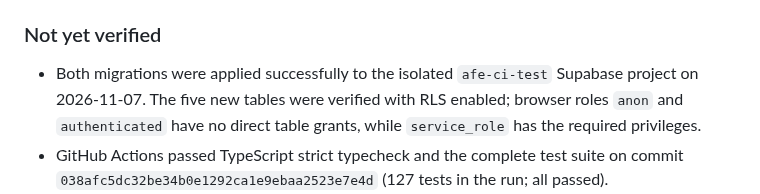
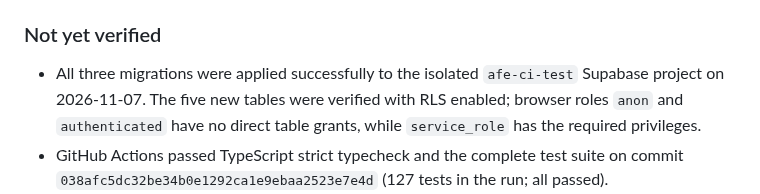
Before and after one commit to eddiecoulibaly1-dotcom/-afe-ci-independant, a Markdown page: debate-engine/docs/AFE_CI_AUTONOMOUS_ORGANIZATION_P1_P7_STATUS.md, the part around the change. GitHub-like rendering.

Commit message:
docs(coo): document department head accountability and migration

```diff
--- a/debate-engine/docs/AFE_CI_AUTONOMOUS_ORGANIZATION_P1_P7_STATUS.md
+++ b/debate-engine/docs/AFE_CI_AUTONOMOUS_ORGANIZATION_P1_P7_STATUS.md
@@ -100,7 +100,7 @@ All seeded agents start as `draft`; default autonomy is L2 but activation is an
 
 ### Not yet verified
 
-- Both migrations were applied successfully to the isolated `afe-ci-test` Supabase project on 2026-11-07. The five new tables were verified with RLS enabled; browser roles `anon` and `authenticated` have no direct table grants, while `service_role` has the required privileges.
+- All three migrations were applied successfully to the isolated `afe-ci-test` Supabase project on 2026-11-07. The five new tables were verified with RLS enabled; browser roles `anon` and `authenticated` have no direct table grants, while `service_role` has the required privileges.
 - GitHub Actions passed TypeScript strict typecheck and the complete test suite on commit `038afc5dc32be34b0e1292ca1e9ebaa2523e7e4d` (127 tests in the run; all passed).
 - Supabase Performance Advisor reports no unindexed foreign keys on the new COO tables or the modified agent/mission relations after the companion index migration. Thirty-four pre-existing unindexed-FK findings remain elsewhere in the broader database.
 - Supabase Security Advisor reports the expected informational `RLS enabled / no policy` findings for the five server-only tables; this is intentional because browser grants are revoked and the API uses the server secret. The project also has a pre-existing leaked-password-protection warning.
```
